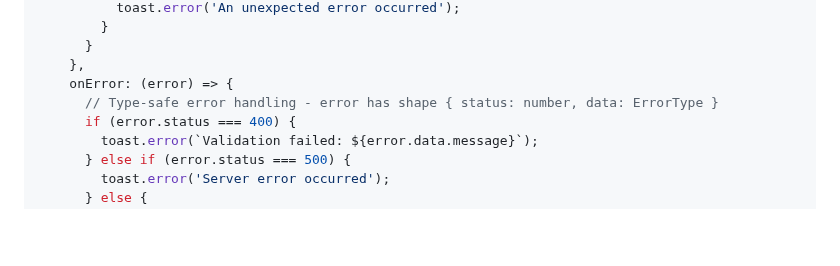
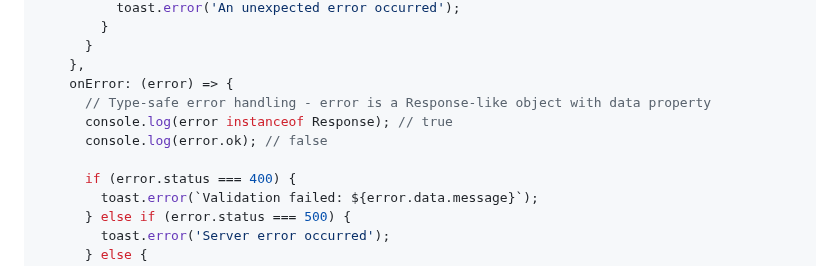
Before and after one commit to astahmer/typed-openapi, a Markdown page: packages/typed-openapi/TANSTACK_QUERY_EXAMPLES.md, the part around the change. Drawn GitHub-style; blank space fills up the shorter version.

```diff
--- a/packages/typed-openapi/TANSTACK_QUERY_EXAMPLES.md
+++ b/packages/typed-openapi/TANSTACK_QUERY_EXAMPLES.md
@@ -128,7 +128,10 @@ function UserForm() {
       }
     },
     onError: (error) => {
-      // Type-safe error handling - error has shape { status: number, data: ErrorType }
+      // Type-safe error handling - error is a Response-like object with data property
+      console.log(error instanceof Response); // true
+      console.log(error.ok); // false
+
       if (error.status === 400) {
         toast.error(`Validation failed: ${error.data.message}`);
       } else if (error.status === 500) {
```
Also changed, not shown: README.md (+10 -4 lines), packages/typed-openapi/TANSTACK_QUERY_ERROR_HANDLING.md (+41 -7 lines).
